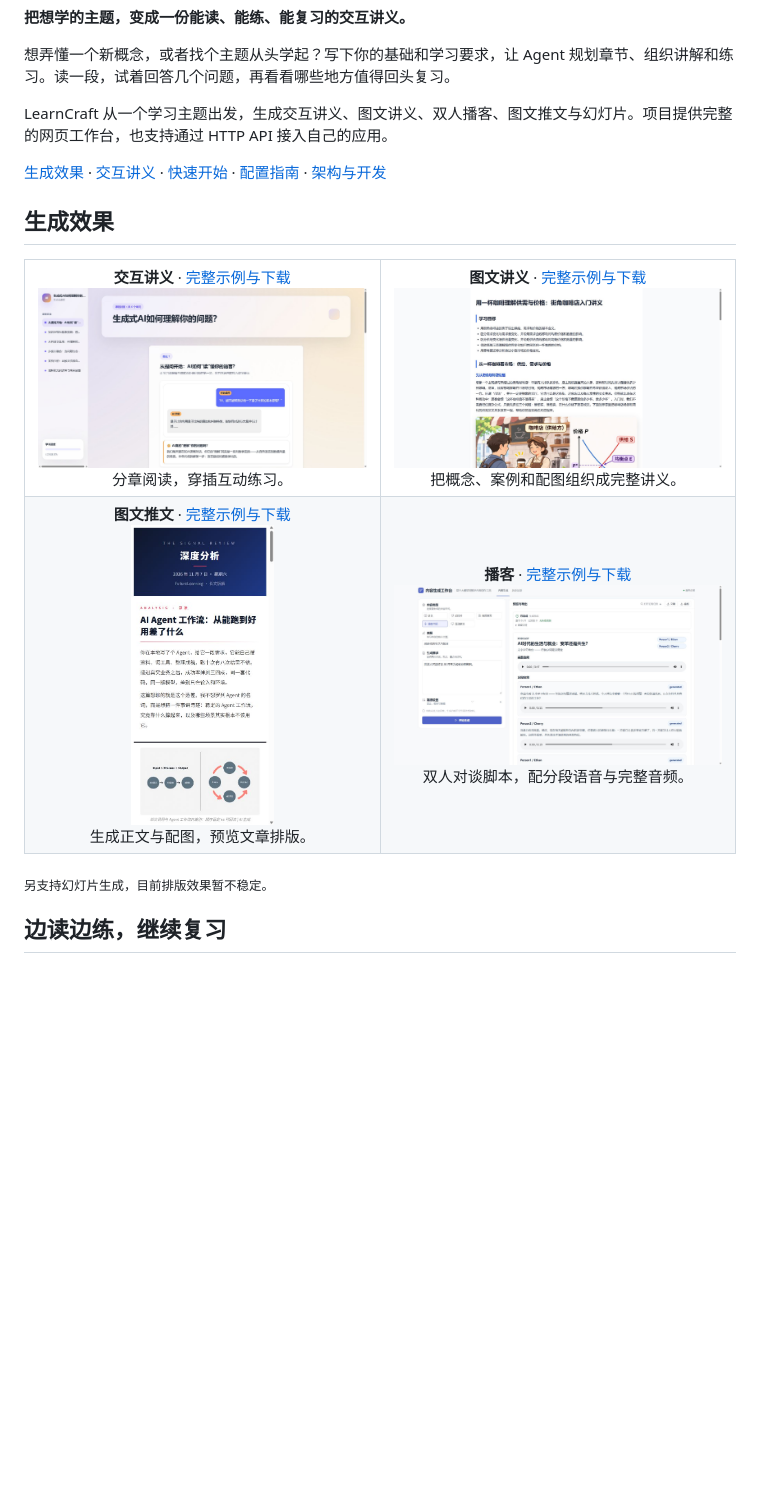
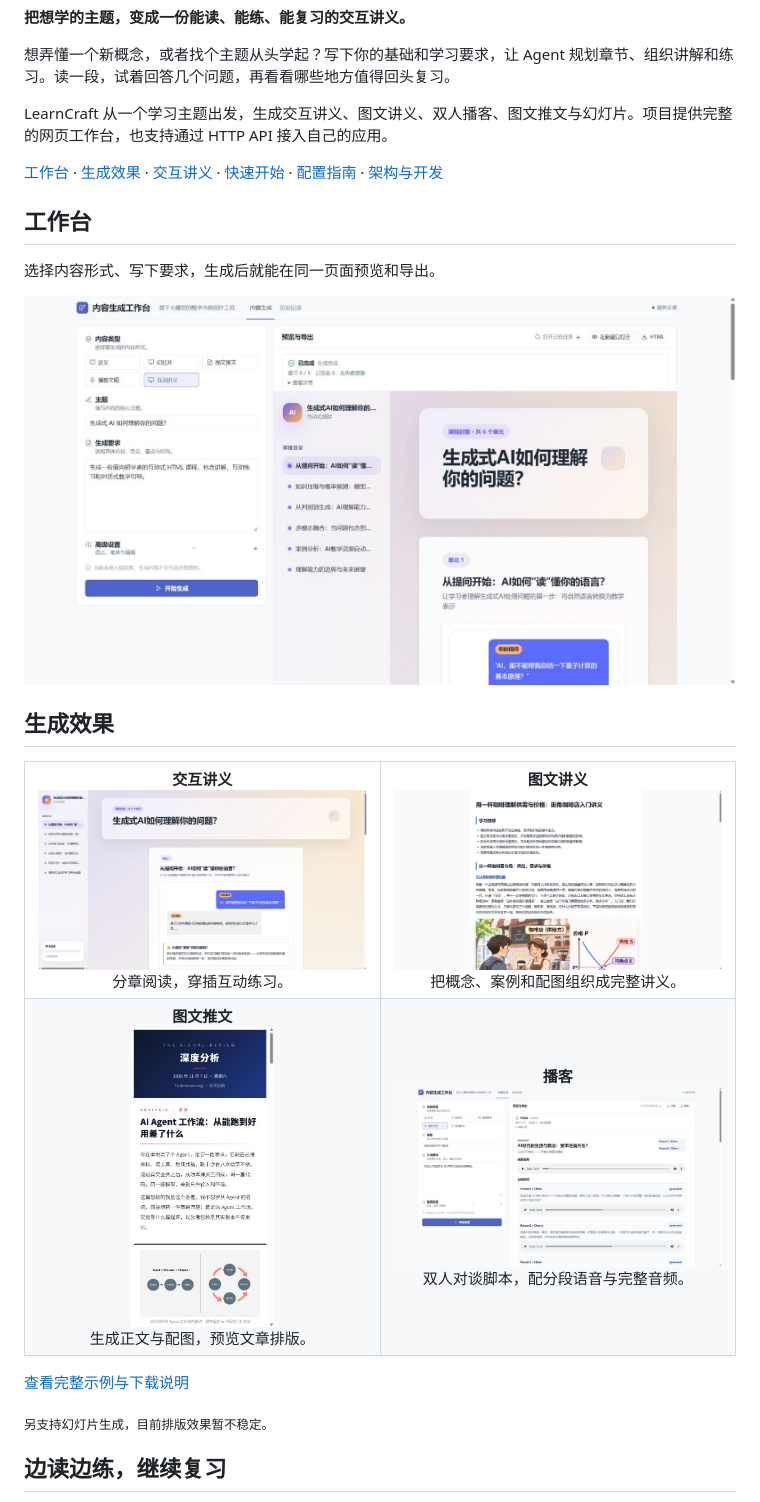
Before and after one commit to Weilan0811/learncraft, a Markdown page: README.md, the part around one of its changes. GitHub-like rendering; pictures changed too: docs/assets/screenshots/workbench.jpg (added); blank space fills up the shorter version.

Commit message:
docs: complete LearnCraft showcase and workbench screenshots

```diff
--- a/README.md
+++ b/README.md
@@ -8,20 +8,28 @@
 
 LearnCraft 从一个学习主题出发，生成交互讲义、图文讲义、双人播客、图文推文与幻灯片。项目提供完整的网页工作台，也支持通过 HTTP API 接入自己的应用。
 
-[生成效果](#生成效果) · [交互讲义](#边读边练继续复习) · [快速开始](#快速开始) · [配置指南](docs/configuration.md) · [架构与开发](docs/architecture.md)
+[工作台](#工作台) · [生成效果](#生成效果) · [交互讲义](#边读边练继续复习) · [快速开始](#快速开始) · [配置指南](docs/configuration.md) · [架构与开发](docs/architecture.md)
+
+## 工作台
+
+选择内容形式、写下要求，生成后就能在同一页面预览和导出。
+
+![完整工作台：生成配置、任务状态、章节导航与内容预览](docs/assets/screenshots/workbench.jpg)
 
 ## 生成效果
 
 <table>
 <tr>
-<td width="50%" align="center"><strong>交互讲义</strong> · <a href="docs/examples/README.md">完整示例与下载</a><br><a href="docs/assets/screenshots/interactive-home.jpg"><img src="docs/assets/screenshots/interactive-home.jpg" width="520" alt="六章交互讲义：生成式AI如何理解你的问题"></a><br>分章阅读，穿插互动练习。</td>
-<td width="50%" align="center"><strong>图文讲义</strong> · <a href="docs/examples/README.md">完整示例与下载</a><br><a href="docs/assets/screenshots/lecture-home.jpg"><img src="docs/assets/screenshots/lecture-home.jpg" width="520" alt="咖啡供需讲义的标题、学习目标和正文"></a><br>把概念、案例和配图组织成完整讲义。</td>
+<td width="50%" align="center"><strong>交互讲义</strong><br><a href="docs/assets/screenshots/interactive-home.jpg"><img src="docs/assets/screenshots/interactive-home.jpg" width="520" alt="六章交互讲义：生成式AI如何理解你的问题"></a><br>分章阅读，穿插互动练习。</td>
+<td width="50%" align="center"><strong>图文讲义</strong><br><a href="docs/assets/screenshots/lecture-home.jpg"><img src="docs/assets/screenshots/lecture-home.jpg" width="520" alt="咖啡供需讲义的标题、学习目标和正文"></a><br>把概念、案例和配图组织成完整讲义。</td>
 </tr>
 <tr>
-<td align="center"><strong>图文推文</strong> · <a href="docs/examples/README.md">完整示例与下载</a><br><a href="docs/assets/screenshots/social-mobile.jpg"><img src="docs/assets/screenshots/social-mobile.jpg" height="300" alt="手机尺寸下的AI Agent工作流文章首页"></a><br>生成正文与配图，预览文章排版。</td>
-<td align="center"><strong>播客</strong> · <a href="docs/examples/README.md">完整示例与下载</a><br><a href="docs/assets/screenshots/podcast.jpg"><img src="docs/assets/screenshots/podcast.jpg" width="520" alt="双人播客脚本和完整音频播放器"></a><br>双人对谈脚本，配分段语音与完整音频。</td>
+<td align="center"><strong>图文推文</strong><br><a href="docs/assets/screenshots/social-mobile.jpg"><img src="docs/assets/screenshots/social-mobile.jpg" height="300" alt="手机尺寸下的AI Agent工作流文章首页"></a><br>生成正文与配图，预览文章排版。</td>
+<td align="center"><strong>播客</strong><br><a href="docs/assets/screenshots/podcast.jpg"><img src="docs/assets/screenshots/podcast.jpg" width="520" alt="双人播客脚本和完整音频播放器"></a><br>双人对谈脚本，配分段语音与完整音频。</td>
 </tr>
 </table>
+
+[查看完整示例与下载说明](docs/examples/README.md)
 
 <sub>另支持幻灯片生成，目前排版效果暂不稳定。</sub>
 
```
Also changed, not shown: other parts of README.md (+1 -3 lines), docs/examples/README.md (+0 -4 lines), docs/reference/public-release-checklist.md (+5 -8 lines), docs/assets/screenshots/interactive-exercise.jpg (added).
